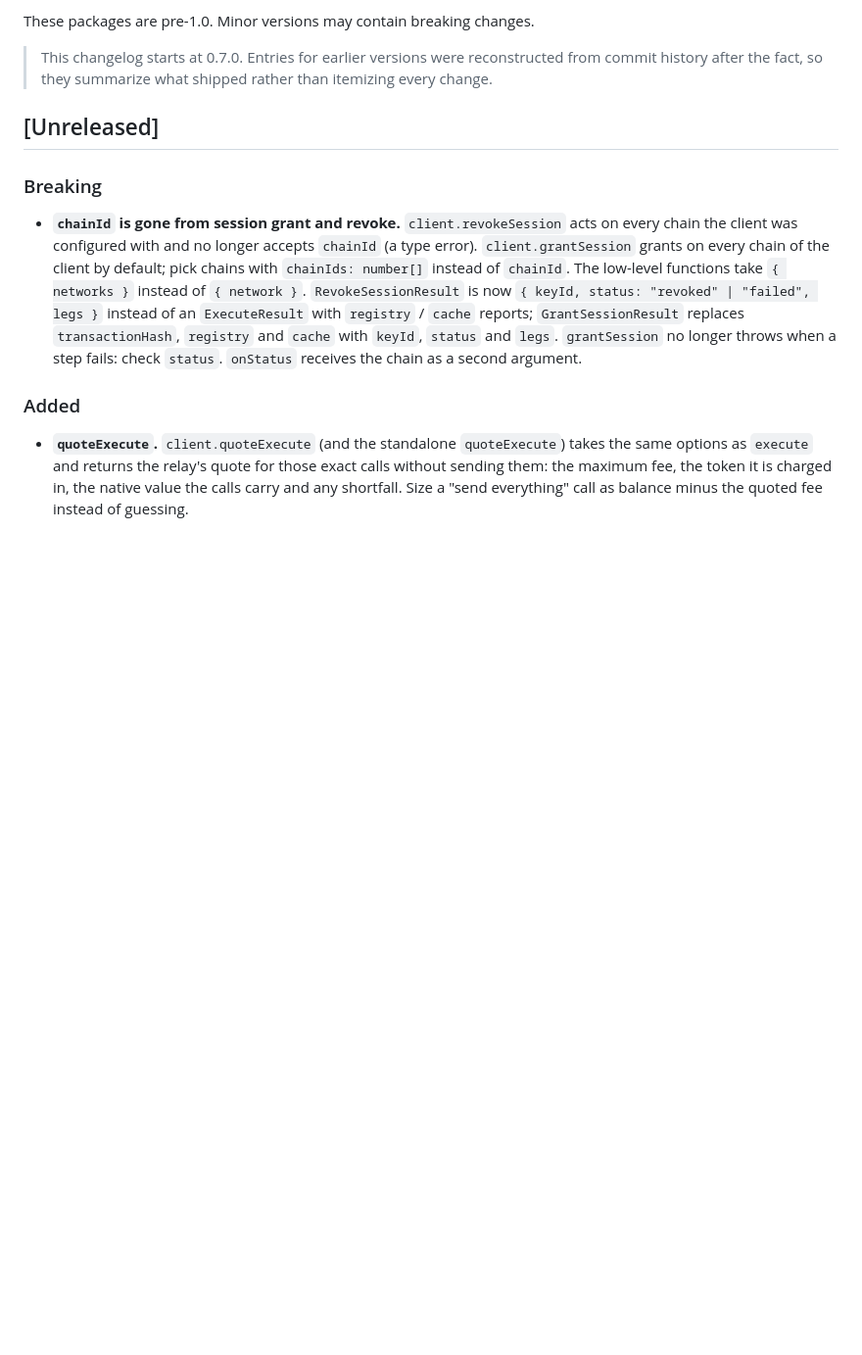
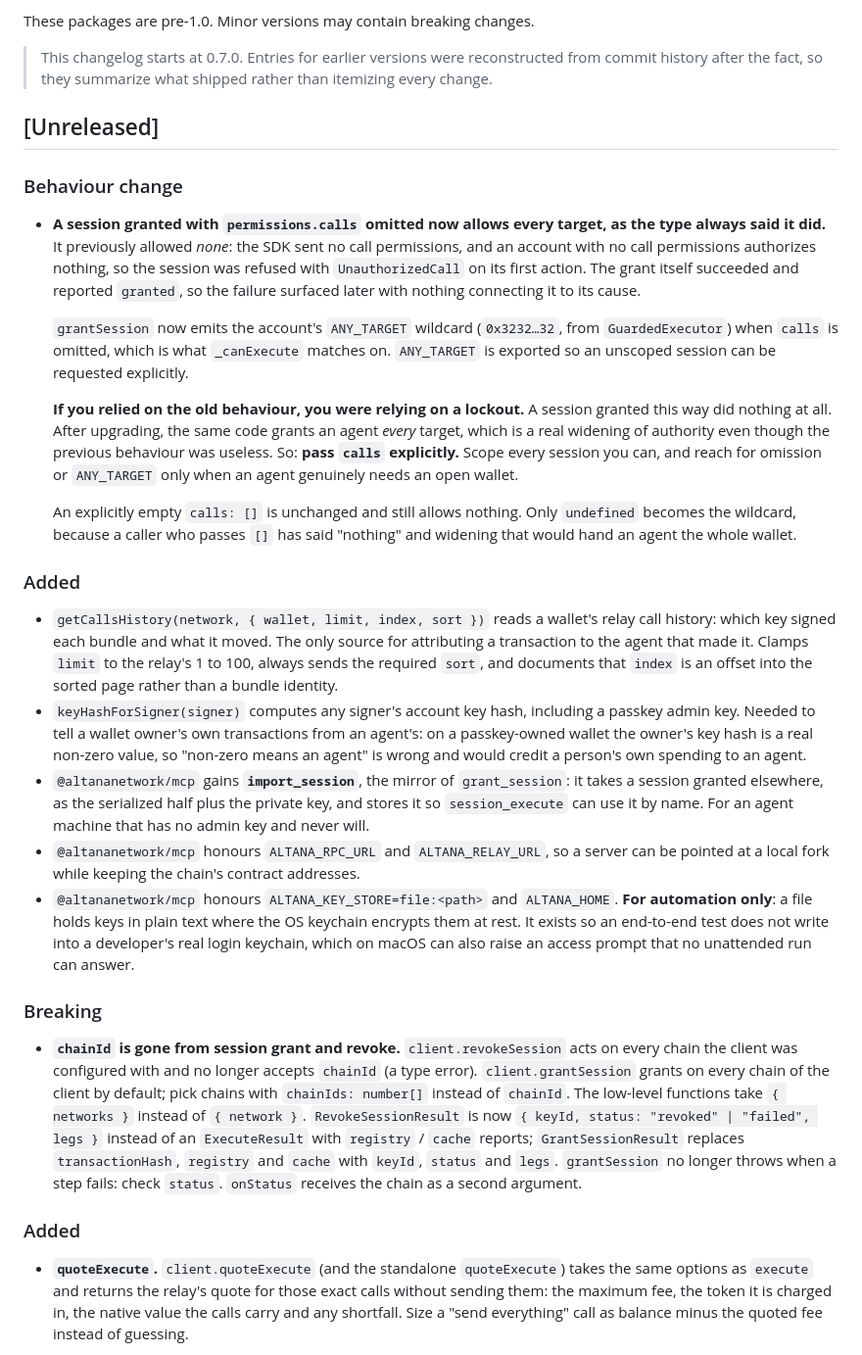
Before and after one commit to altananetwork/altana-sdk, a Markdown page: CHANGELOG.md, the part around the change. Shown at 98% size. Drawn GitHub-style; blank space fills up the shorter version.

Commit message:
Record the unscoped-session behaviour change
Omitting permissions.calls used to allow no target, and now allows every
target as the type always said. Anyone whose code omitted it was relying on
a lockout rather than on a scope, so after upgrading the same code grants an
agent the whole wallet. That is a real widening of authority even though the
old behaviour was useless, so the entry says so plainly and tells integrators
to pass calls explicitly.

```diff
--- a/CHANGELOG.md
+++ b/CHANGELOG.md
@@ -14,6 +14,56 @@ These packages are pre-1.0. Minor versions may contain breaking changes.
 > shipped rather than itemizing every change.
 
 ## [Unreleased]
+
+### Behaviour change
+
+- **A session granted with `permissions.calls` omitted now allows every
+  target, as the type always said it did.** It previously allowed *none*: the
+  SDK sent no call permissions, and an account with no call permissions
+  authorizes nothing, so the session was refused with `UnauthorizedCall` on
+  its first action. The grant itself succeeded and reported `granted`, so the
+  failure surfaced later with nothing connecting it to its cause.
+
+  `grantSession` now emits the account's `ANY_TARGET` wildcard
+  (`0x3232…32`, from `GuardedExecutor`) when `calls` is omitted, which is what
+  `_canExecute` matches on. `ANY_TARGET` is exported so an unscoped session can
+  be requested explicitly.
+
+  **If you relied on the old behaviour, you were relying on a lockout.** A
+  session granted this way did nothing at all. After upgrading, the same code
+  grants an agent *every* target, which is a real widening of authority even
+  though the previous behaviour was useless. So: **pass `calls` explicitly.**
+  Scope every session you can, and reach for omission or `ANY_TARGET` only when
+  an agent genuinely needs an open wallet.
+
+  An explicitly empty `calls: []` is unchanged and still allows nothing. Only
+  `undefined` becomes the wildcard, because a caller who passes `[]` has said
+  "nothing" and widening that would hand an agent the whole wallet.
+
+### Added
+
+- `getCallsHistory(network, { wallet, limit, index, sort })` reads a wallet's
+  relay call history: which key signed each bundle and what it moved. The only
+  source for attributing a transaction to the agent that made it. Clamps `limit`
+  to the relay's 1 to 100, always sends the required `sort`, and documents that
+  `index` is an offset into the sorted page rather than a bundle identity.
+- `keyHashForSigner(signer)` computes any signer's account key hash, including a
+  passkey admin key. Needed to tell a wallet owner's own transactions from an
+  agent's: on a passkey-owned wallet the owner's key hash is a real non-zero
+  value, so "non-zero means an agent" is wrong and would credit a person's own
+  spending to an agent.
+- `@altananetwork/mcp` gains **`import_session`**, the mirror of
+  `grant_session`: it takes a session granted elsewhere, as the serialized half
+  plus the private key, and stores it so `session_execute` can use it by name.
+  For an agent machine that has no admin key and never will.
+- `@altananetwork/mcp` honours `ALTANA_RPC_URL` and `ALTANA_RELAY_URL`, so a
+  server can be pointed at a local fork while keeping the chain's contract
+  addresses.
+- `@altananetwork/mcp` honours `ALTANA_KEY_STORE=file:<path>` and `ALTANA_HOME`.
+  **For automation only**: a file holds keys in plain text where the OS keychain
+  encrypts them at rest. It exists so an end-to-end test does not write into a
+  developer's real login keychain, which on macOS can also raise an access
+  prompt that no unattended run can answer.
 
 ### Breaking
 
```
